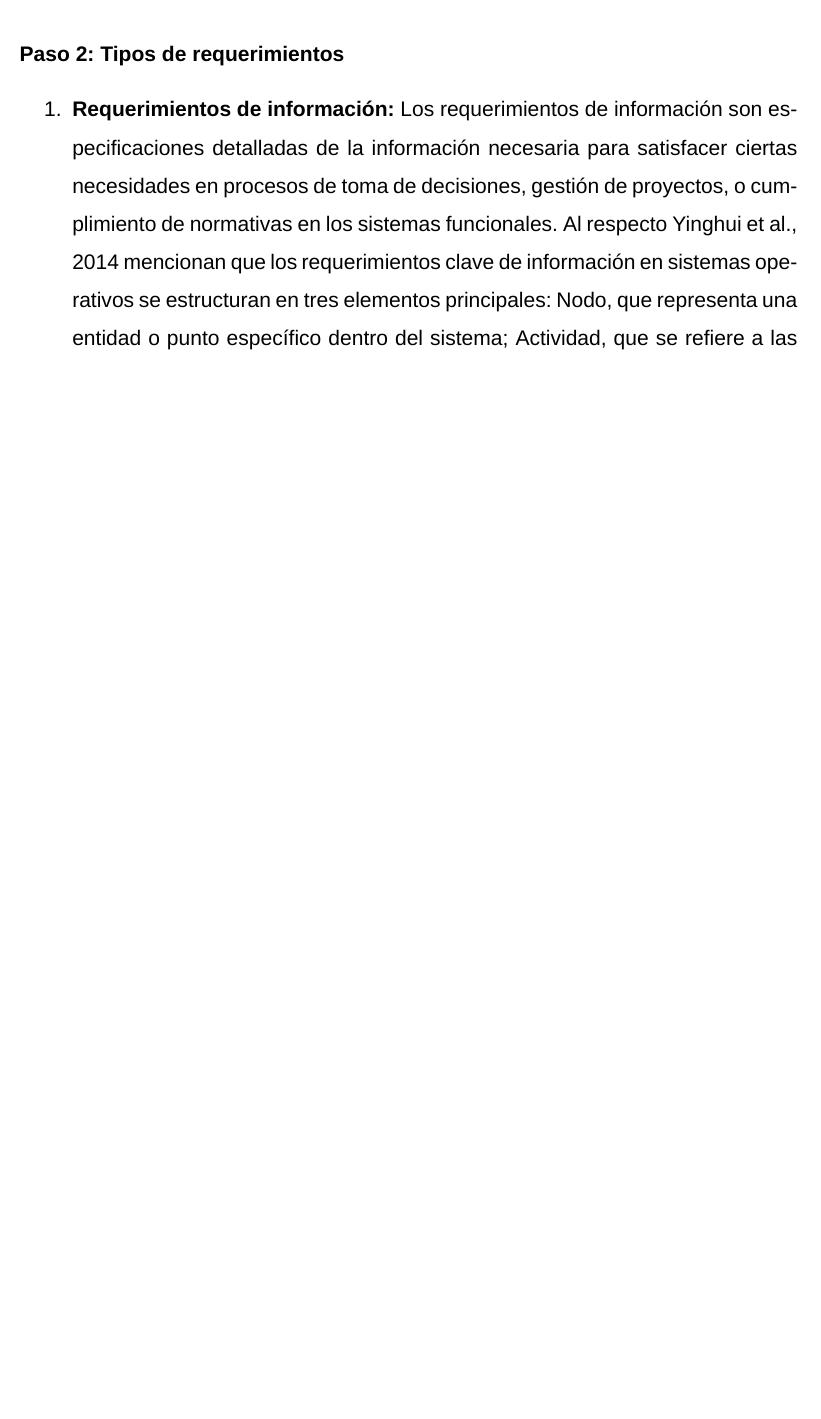
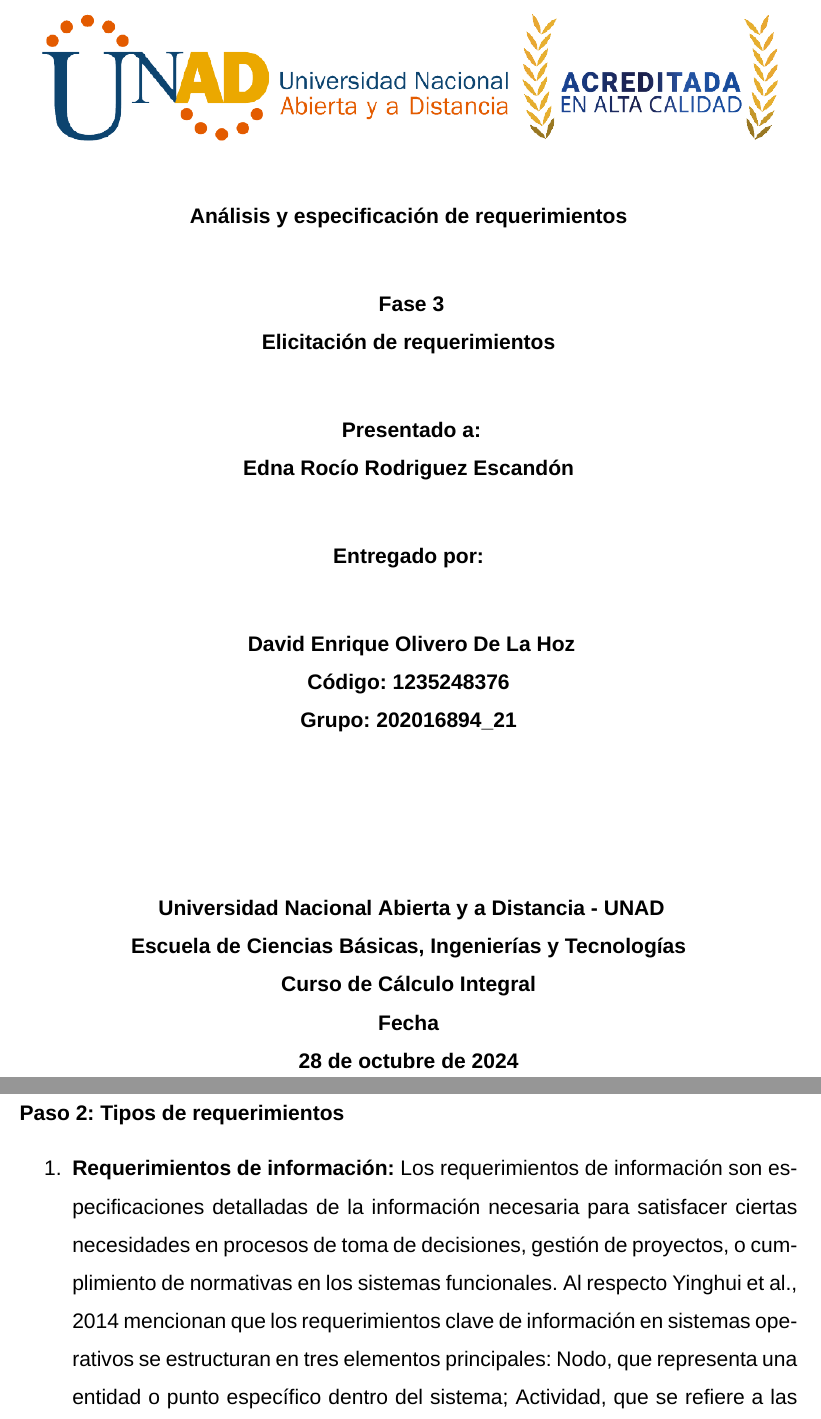
Before and after one commit to DavidOlivero/task3-requirements-elicitation, a LaTeX document (main.tex, which reads content/front-page.tex): part of page 1 of 12 before the commit and two parts of pages 1 and 2 of 13 after it, the two joined at a grey line, cut at the place of the change, the shorter picture padded with empty space. Compiled offline with XeLaTeX; a missing font is replaced by an installed copy or a similar font.

Commit message:
Add the front page

```diff
--- /dev/null
+++ b/content/front-page.tex
@@ -0,0 +1,32 @@
+\begin{titlepage}
+    \begin{center}
+        \includegraphics[width=15.58cm]{logo-unad2.png}
+        \textbf{Análisis y especificación de requerimientos\\}
+        \vspace*{1cm}
+        \textbf{
+            Fase 3\\
+            Elicitación de requerimientos\\
+        }
+        \vspace*{1cm}
+        \textbf{
+            Presentado a:\\
+            Edna Rocío Rodriguez Escandón\\
+        }
+        \vspace*{1cm}
+        \textbf{Entregado por:\\}
+        \vspace*{1cm}
+        \textbf{
+            David Enrique Olivero De La Hoz\\
+            Código: 1235248376\\
+            Grupo: 202016894\_21\\
+        }
+        \vspace*{3cm}
+        \textbf{
+            Universidad Nacional Abierta y a Distancia - UNAD\\
+            Escuela de Ciencias Básicas, Ingenierías y Tecnologías\\
+            Curso de Cálculo Integral\\
+            Fecha\\
+            \today
+        }
+    \end{center}
+\end{titlepage}
```
Also changed, not shown: main.tex (+1 -0 lines), assets/logo-unad2.png (added).
